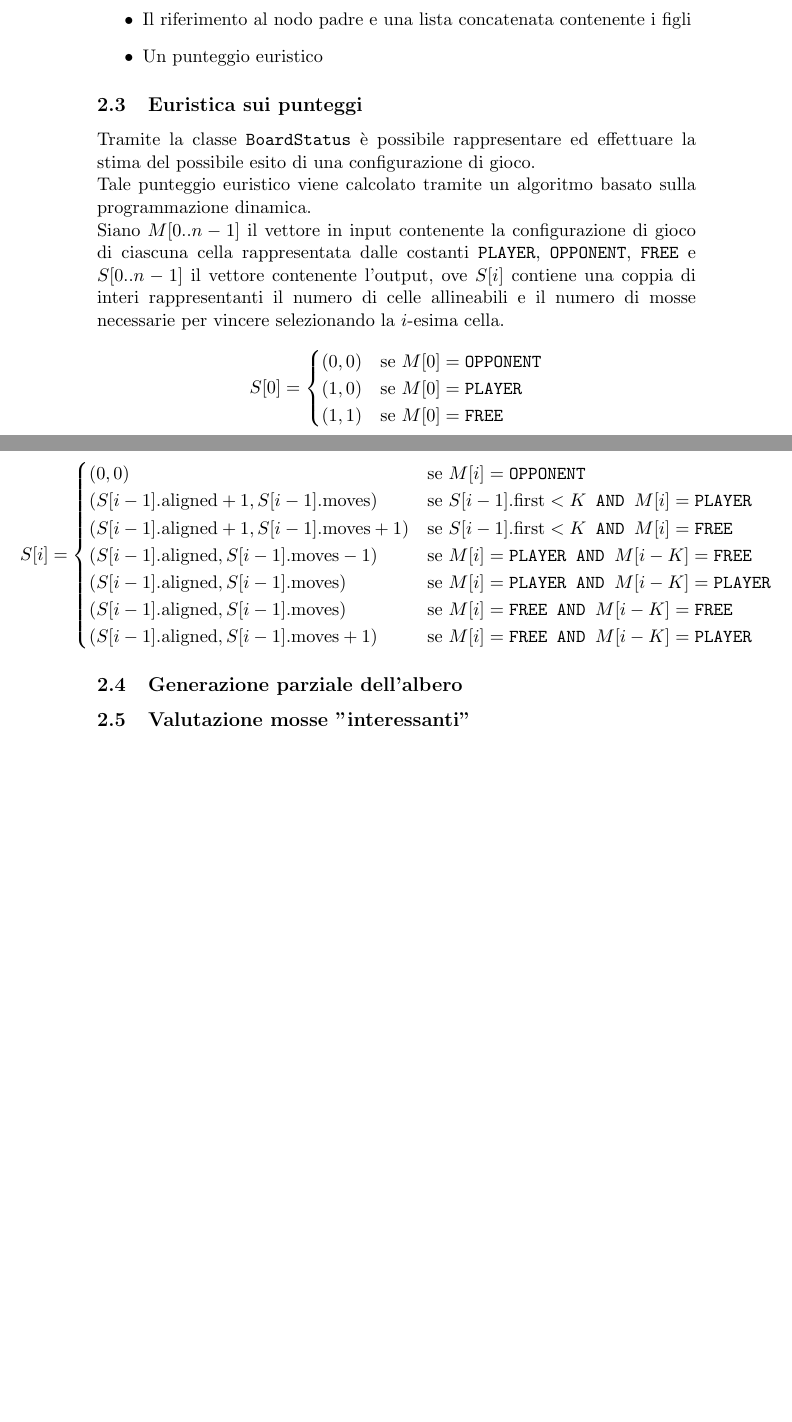
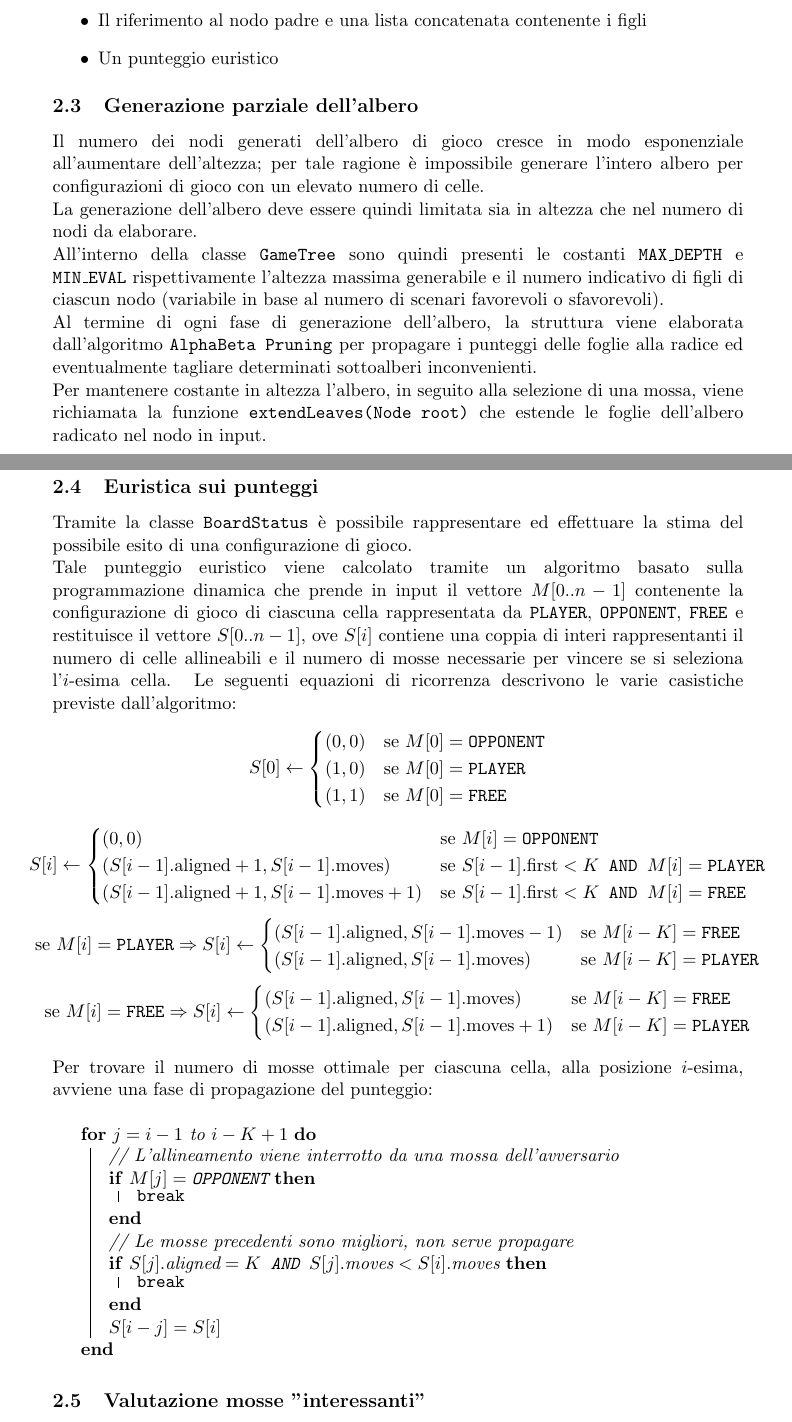
Before and after one commit to NotXia/MNKGame, a LaTeX document (src/RelazioneMNK.tex): two parts of pages 2 and 3 of 3, joined at a grey line, cut so that both start at the same text, the shorter picture padded with empty space. Compiled offline with pdfLaTeX.

Commit message:
Sezione: generazione parziale dell'albero

```diff
--- a/src/RelazioneMNK.tex
+++ b/src/RelazioneMNK.tex
@@ -1,10 +1,10 @@
 \documentclass[11pt]{article}
-\usepackage{algorithmic}
+\usepackage{algorithm2e}
 \usepackage[italian]{babel}
 \usepackage[document]{ragged2e}
 \usepackage{amsfonts, amssymb, amsmath}
-\usepackage{empheq}
 \usepackage{mathtools}
+\usepackage[margin=3.5cm]{geometry}
 
 \tolerance=1
 \emergencystretch=\maxdimen
@@ -75,12 +75,20 @@ Ciascun nodo dell'albero contiene:
 	\item Il riferimento al nodo padre e una lista concatenata contenente i figli
 	\item Un punteggio euristico
 \end{itemize}
+
+\subsection{Generazione parziale dell'albero}
+Il numero dei nodi generati dell'albero di gioco cresce in modo esponenziale all'aumentare dell'altezza;
+per tale ragione è impossibile generare l'intero albero per configurazioni di gioco con un elevato numero di celle.\\
+La generazione dell'albero deve essere quindi limitata sia in altezza che nel numero di nodi da elaborare.\\
+All'interno della classe \texttt{GameTree} sono quindi presenti le costanti \texttt{MAX\_DEPTH} e \texttt{MIN\_EVAL} rispettivamente l'altezza massima generabile e il numero indicativo di figli di ciascun nodo (variabile in base al numero di scenari favorevoli o sfavorevoli).\\
+Al termine di ogni fase di generazione dell'albero, la struttura viene elaborata dall'algoritmo \texttt{AlphaBeta Pruning} per propagare i punteggi delle foglie alla radice ed eventualmente tagliare determinati sottoalberi inconvenienti.\\
+Per mantenere costante in altezza l'albero, in seguito alla selezione di una mossa, viene richiamata la funzione \texttt{extendLeaves(Node root)} che estende le foglie dell'albero radicato nel nodo in input.
+
 \subsection{Euristica sui punteggi}
 Tramite la classe \texttt{BoardStatus} è possibile rappresentare ed effettuare la stima del possibile esito di una configurazione di gioco.\\
-Tale punteggio euristico viene calcolato tramite un algoritmo basato sulla programmazione dinamica.\\
-Siano $M[0 .. n-1]$ il vettore in input contenente la configurazione di gioco di ciascuna cella rappresentata dalle costanti \texttt{PLAYER}, \texttt{OPPONENT}, \texttt{FREE} e $S[0 .. n-1]$ il vettore contenente l'output, ove $S[i]$ contiene una coppia di interi rappresentanti il numero di celle allineabili e il numero di mosse necessarie per vincere selezionando la $i$-esima cella.
+Tale punteggio euristico viene calcolato tramite un algoritmo basato sulla programmazione dinamica che prende in input il vettore $M[0 .. n-1]$ contenente la configurazione di gioco di ciascuna cella rappresentata da \texttt{PLAYER}, \texttt{OPPONENT}, \texttt{FREE} e restituisce il vettore $S[0 .. n-1]$, ove $S[i]$ contiene una coppia di interi rappresentanti il numero di celle allineabili e il numero di mosse necessarie per vincere se si seleziona l'$i$-esima cella. Le seguenti equazioni di ricorrenza descrivono le varie casistiche previste dall'algoritmo:
 \begin{equation*}
-	S[0] =
+	S[0] \leftarrow
 	\begin{cases}
 	(0,0) & \mbox{se } M[0]=\mbox{\texttt{OPPONENT}} \\
 	(1,0) & \mbox{se } M[0]=\mbox{\texttt{PLAYER}} \\
@@ -90,22 +98,52 @@ Siano $M[0 .. n-1]$ il vettore in input contenente la configurazione di gioco di
 % ---------------- DEFINIRE K ----------------
 \begin{equation*}
 \mathclap {
-	S[i] =
+	S[i] \leftarrow
 	\begin{cases}
 	(0,0) & \mbox{se } M[i]=\mbox{\texttt{OPPONENT}} \\
 	(S[i-1].\text{aligned}+1,S[i-1].\text{moves}) & \mbox{se } S[i-1].\text{first} < K \texttt{ AND } M[i] = \texttt{PLAYER}\\
 	(S[i-1].\text{aligned}+1,S[i-1].\text{moves}+1) & \mbox{se } S[i-1].\text{first} < K \texttt{ AND } M[i] = \texttt{FREE}\\
-	(S[i-1].\text{aligned},S[i-1].\text{moves}-1) & \mbox{se } M[i]=\texttt{PLAYER AND } M[i-K] =\texttt{FREE}\\
-	(S[i-1].\text{aligned},S[i-1].\text{moves}) & \mbox{se } M[i]=\texttt{PLAYER AND } M[i-K] =\texttt{PLAYER}\\
-	(S[i-1].\text{aligned},S[i-1].\text{moves}) & \mbox{se } M[i]=\texttt{FREE AND } M[i-K] =\texttt{FREE}\\
-	(S[i-1].\text{aligned},S[i-1].\text{moves}+1) & \mbox{se } M[i]=\texttt{FREE AND } M[i-K] =\texttt{PLAYER}\\
 	\end{cases}
 }
 \end{equation*}
 
+\begin{equation*}
+\mathclap {
+	\text{se } M[i]=\texttt{PLAYER}\Rightarrow S[i] \leftarrow
+	\begin{cases}
+	(S[i-1].\text{aligned},S[i-1].\text{moves}-1) & \mbox{se } M[i-K] =\texttt{FREE}\\
+	(S[i-1].\text{aligned},S[i-1].\text{moves}) & \mbox{se } M[i-K] =\texttt{PLAYER}\\
+	\end{cases}
+}
+\end{equation*}
 
+\begin{equation*}
+\mathclap {
+	\text{se } M[i]=\texttt{FREE}\Rightarrow S[i] \leftarrow
+	\begin{cases}
+	(S[i-1].\text{aligned},S[i-1].\text{moves}) & \mbox{se } M[i-K] =\texttt{FREE}\\
+	(S[i-1].\text{aligned},S[i-1].\text{moves}+1) & \mbox{se } M[i-K] =\texttt{PLAYER}\\
+	\end{cases}
+}
+\end{equation*}
+\\
+Per trovare il numero di mosse ottimale per ciascuna cella, alla posizione $i$-esima, avviene una fase di propagazione del punteggio:\\
 
-\subsection{Generazione parziale dell'albero}
+\begin{algorithm*}[H]
+\SetAlgoLined
+ \For{$j = i-1$ to $i-K+1$}{
+ \textit{// L'allineamento viene interrotto da una mossa dell'avversario\\}
+  \If{$M[j] = \texttt{OPPONENT}$}{
+  	\texttt{break}
+  	}
+  \textit{// Le mosse precedenti sono migliori, non serve propagare\\}
+  \If{$S[j].\text{aligned} = K \texttt{ AND } S[j].\text{moves} < S[i].\text{moves}$}{
+   	\texttt{break}
+   }
+   $S[i-j] = S[i]$
+ }
+\end{algorithm*}
+
 \subsection{Valutazione mosse "interessanti"}
 \section{Conclusione}
 
```
Also changed, not shown: src/RelazioneMNK.pdf.
